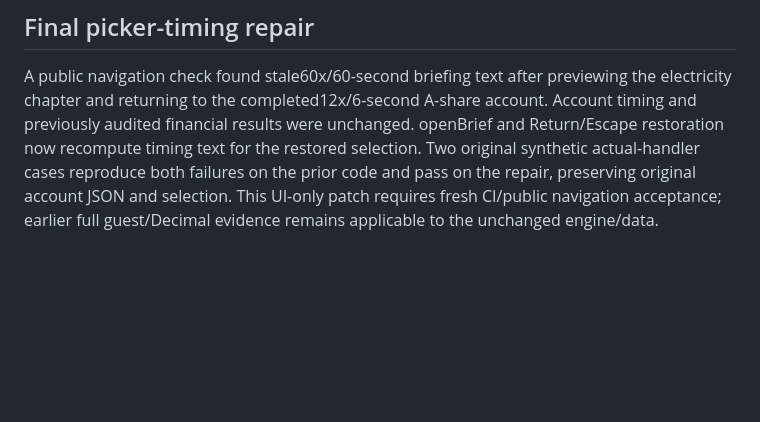
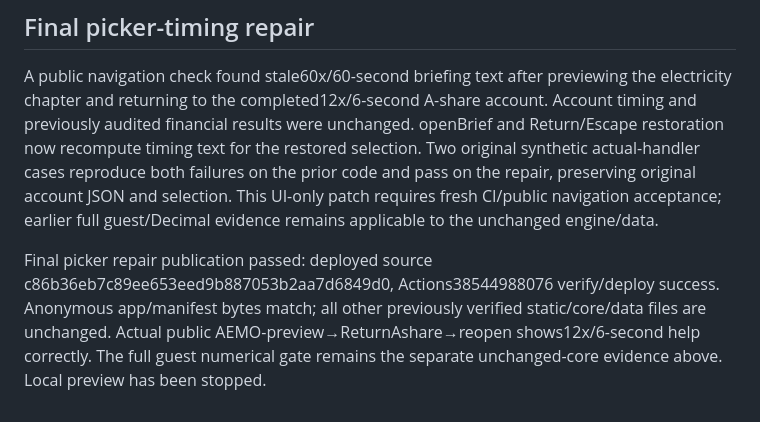
Before and after one commit to zheyuliu328/market-endgames-web, a Markdown page: ACCEPTANCE.md, the part around the change. Rendered like a GitHub page; blank space fills up the shorter version.

```diff
--- a/ACCEPTANCE.md
+++ b/ACCEPTANCE.md
@@ -114,3 +114,6 @@ The existing Sites address remains version7 because its desktop upload failed be
 ## Final picker-timing repair
 
 A public navigation check found stale60x/60-second briefing text after previewing the electricity chapter and returning to the completed12x/6-second A-share account. Account timing and previously audited financial results were unchanged. openBrief and Return/Escape restoration now recompute timing text for the restored selection. Two original synthetic actual-handler cases reproduce both failures on the prior code and pass on the repair, preserving original account JSON and selection. This UI-only patch requires fresh CI/public navigation acceptance; earlier full guest/Decimal evidence remains applicable to the unchanged engine/data.
+
+
+Final picker repair publication passed: deployed source c86b36eb7c89ee653eed9b887053b2aa7d6849d0, Actions38544988076 verify/deploy success. Anonymous app/manifest bytes match; all other previously verified static/core/data files are unchanged. Actual public AEMO-preview→ReturnAshare→reopen shows12x/6-second help correctly. The full guest numerical gate remains the separate unchanged-core evidence above. Local preview has been stopped.
```
Also changed, not shown: README.md (+3 -0 lines).
